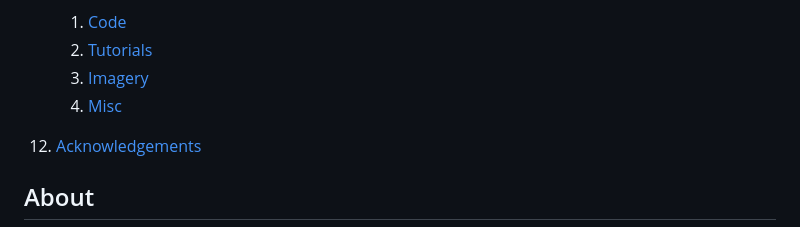
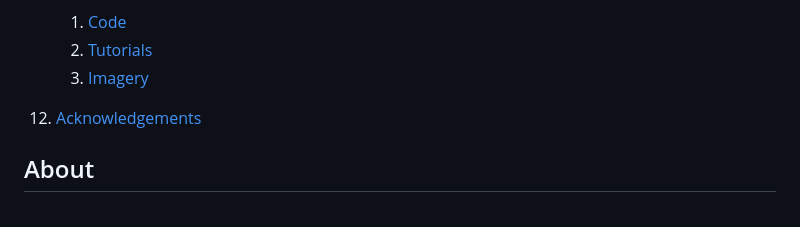
Before and after one commit to rockroman/CI_PP4-Knowledge-Flow, a Markdown page: README.md, the part around the change. GitHub-like rendering.

Commit message:
cleaning up README file

```diff
--- a/README.md
+++ b/README.md
@@ -48,7 +48,6 @@
     1. [Code](#code)
     2. [Tutorials](#tutorials)
     3. [Imagery](#imagery)
-    4. [Misc](#misc)
 13. [Acknowledgements](#acknowledgements)
 
 ## About
```
